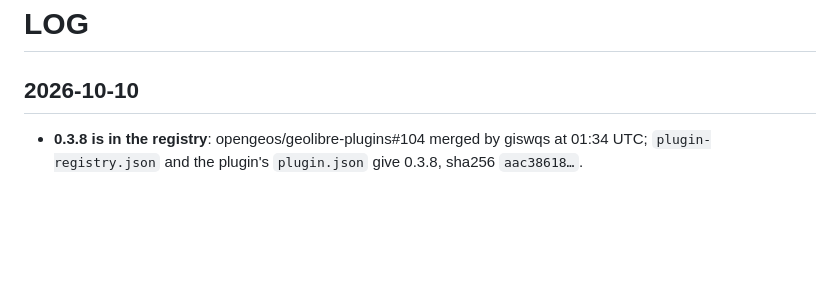
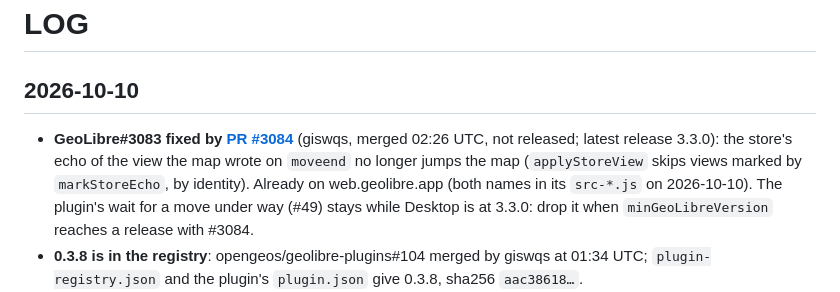
Before and after one commit to ondata/openrndt-geolibre, a Markdown page: LOG.md, the part around the change. Drawn GitHub-style; blank space fills up the shorter version.

Commit message:
docs: GeoLibre#3083 fixed upstream (#3084)
Co-Authored-By: Claude Opus 5.5 <noreply@anthropic.com>
Claude-Session: https://claude.ai/code/session_01Jd4eCgF9EZjy1yzDbCwBfA

```diff
--- a/LOG.md
+++ b/LOG.md
@@ -2,6 +2,7 @@
 
 ## 2026-10-10
 
+- **GeoLibre#3083 fixed by [PR #3084](https://github.com/opengeos/GeoLibre/pull/3084)** (giswqs, merged 02:26 UTC, not released; latest release 3.3.0): the store's echo of the view the map wrote on `moveend` no longer jumps the map (`applyStoreView` skips views marked by `markStoreEcho`, by identity). Already on web.geolibre.app (both names in its `src-*.js` on 2026-10-10). The plugin's wait for a move under way (#49) stays while Desktop is at 3.3.0: drop it when `minGeoLibreVersion` reaches a release with #3084.
 - **0.3.8 is in the registry**: opengeos/geolibre-plugins#104 merged by giswqs at 01:34 UTC; `plugin-registry.json` and the plugin's `plugin.json` give 0.3.8, sha256 `aac38618…`.
 - **Release 0.3.8**: a link that adds layers and sets no view opens on them (#49, with the wait for a move under way, GeoLibre#3083); date filter on the record's last change, `rndtDate=modified` (#48). Zip 1,097,651 bytes, sha256 `aac386180c30c51610d1d58eb273e2cf190c5827e13e43bb9ed83aeeb4b9396c`. #48 and #49 closed. Registry: [opengeos/geolibre-plugins#104](https://github.com/opengeos/geolibre-plugins/pull/104) from `ondata:update-openrndt-geolibre-0.3.8`, only `version` and `source` changed; zip hash checked after download, `validate_plugins.mjs --changed-since origin/main` (1 bundle imported) and pre-commit pass. Preview tried headless: the AGEA link opens on Emilia-Romagna (zoom 6.28), the Milan ArcGIS image on Milan (10.25), `rndtDate=modified&rndtFrom=2026-04-26` gives 762 records; said on the PR.
 - **[GeoLibre#3083](https://github.com/opengeos/GeoLibre/issues/3083) opened**: a camera move started near the end of another is stopped by the store's `applyView` jump (`MapCanvas.tsx` effect, `jumpTo`); proposed: skip it while the camera moves, or when the stored view is the one the map just reported. The plugin's 0 ms deferral (#49) relies on React running that effect first: observed, not guaranteed.
```
